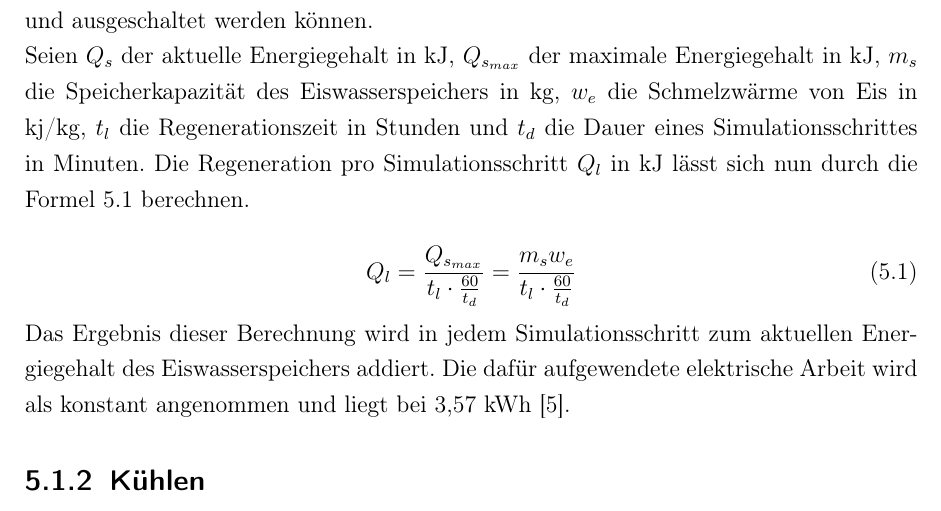
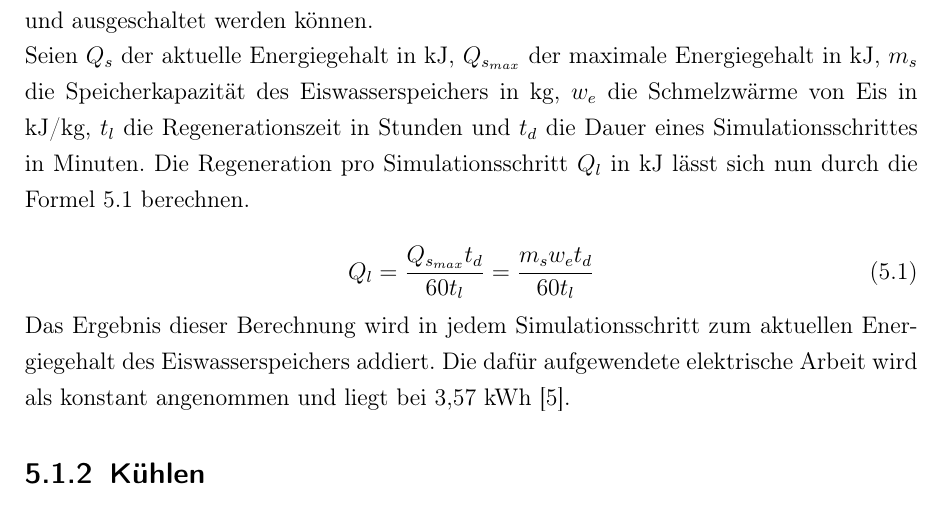
Before and after one commit to finkformatics/EiswasserspeicherDoku, a LaTeX document (Dokumentation.tex, which reads software.tex): part of page 11 of 19, cut so that both start at the same text. Compiled offline with pdfLaTeX.

Commit message:
Formel fix

```diff
--- a/software.tex
+++ b/software.tex
@@ -9,10 +9,10 @@ Im Folgenden wird der Energiegehalt $ Q $ des Eiswasserspeichers betrachtet und
 \subsection{Laden}
 Das Erzeugen von Eis durch die Kältemaschine innerhalb des Eiswasserspeichers wird im Rahmen des Projektes als \emph{Laden} bezeichnet. Die Kältemaschine soll von außen ein- und ausgeschaltet werden können.
 
-Seien $ Q_s $ der aktuelle Energiegehalt in kJ, $ Q_{s_{max}} $ der maximale Energiegehalt in kJ, $ m_s $ die Speicherkapazität des Eiswasserspeichers in kg, $ w_e $ die Schmelzwärme von Eis in kj/kg, $ t_l $ die Regenerationszeit in Stunden und $ t_d $ die Dauer eines Simulationsschrittes in Minuten. Die Regeneration pro Simulationsschritt $ Q_l $ in kJ lässt sich nun durch die Formel \ref{eq:q_l} berechnen.
+Seien $ Q_s $ der aktuelle Energiegehalt in kJ, $ Q_{s_{max}} $ der maximale Energiegehalt in kJ, $ m_s $ die Speicherkapazität des Eiswasserspeichers in kg, $ w_e $ die Schmelzwärme von Eis in kJ/kg, $ t_l $ die Regenerationszeit in Stunden und $ t_d $ die Dauer eines Simulationsschrittes in Minuten. Die Regeneration pro Simulationsschritt $ Q_l $ in kJ lässt sich nun durch die Formel \ref{eq:q_l} berechnen.
 
 \begin{equation}\label{eq:q_l}
-Q_l = \frac{Q_{s_{max}}}{t_l \cdot \frac{60}{t_d}} = \frac{m_s w_e}{t_l \cdot \frac{60}{t_d}}
+Q_l = \frac{Q_{s_{max}} t_d}{60 t_l} = \frac{m_s w_e t_d}{60 t_l}
 \end{equation}
 
 Das Ergebnis dieser Berechnung wird in jedem Simulationsschritt zum aktuellen Energiegehalt des Eiswasserspeichers addiert. Die dafür aufgewendete elektrische Arbeit wird als konstant angenommen und liegt bei 3,57 kWh \cite{kusow}.
```
Also changed, not shown: Dokumentation.pdf.
